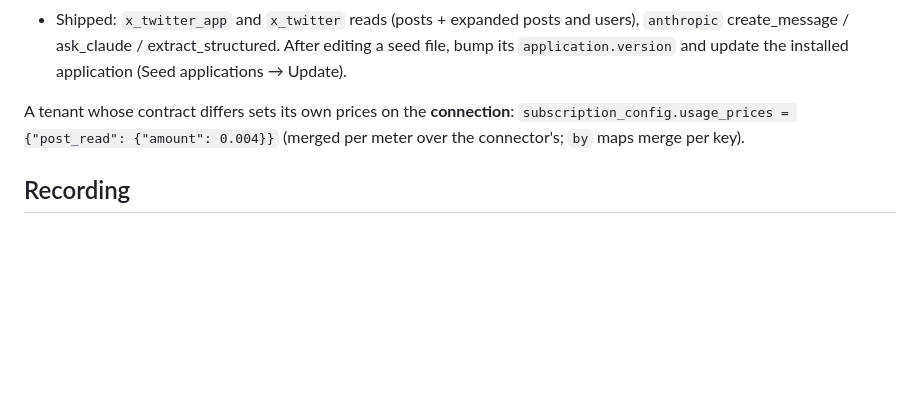
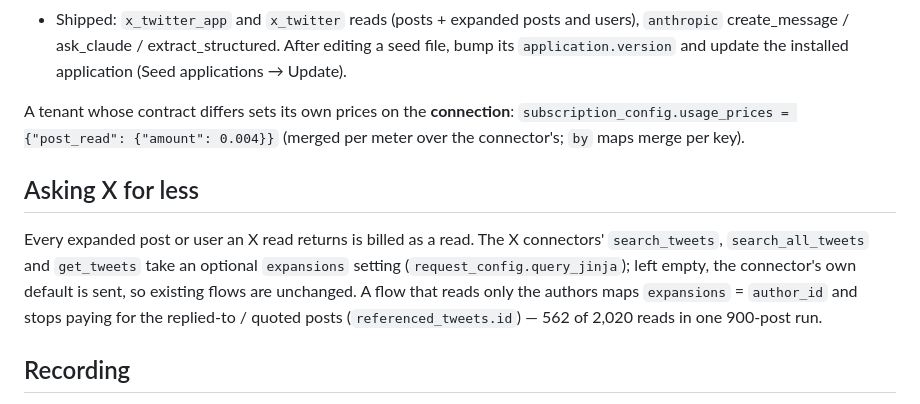
Before and after one commit to Proteus-Technologies-Private-Limited/ioflow.ai, a Markdown page: docs/FLOW_USAGE_AND_COST.md, the part around the change. Rendered like a GitHub page; blank space fills up the shorter version.

```diff
--- a/docs/FLOW_USAGE_AND_COST.md
+++ b/docs/FLOW_USAGE_AND_COST.md
@@ -38,6 +38,16 @@ A tenant whose contract differs sets its own prices on the **connection**:
 `subscription_config.usage_prices = {"post_read": {"amount": 0.004}}` (merged
 per meter over the connector's; `by` maps merge per key).
 
+## Asking X for less
+
+Every expanded post or user an X read returns is billed as a read. The X
+connectors' `search_tweets`, `search_all_tweets` and `get_tweets` take an
+optional `expansions` setting (`request_config.query_jinja`); left empty, the
+connector's own default is sent, so existing flows are unchanged. A flow that
+reads only the authors maps `expansions` = `author_id` and stops paying for the
+replied-to / quoted posts (`referenced_tweets.id`) — 562 of 2,020 reads in one
+900-post run.
+
 ## Recording
 
 `services/flow_usage.py`, called from `ApiCallExecutor._log_http_response`:
```
Also changed, not shown: README.md (+14 -2 lines), ioflow-plugin/agents/seed-app-designer.md (+20 -0 lines), docs/images/dashboard.png (added), docs/images/flow-designer.png (added), docs/images/ioflow-icon.png (added), 8 other files.
